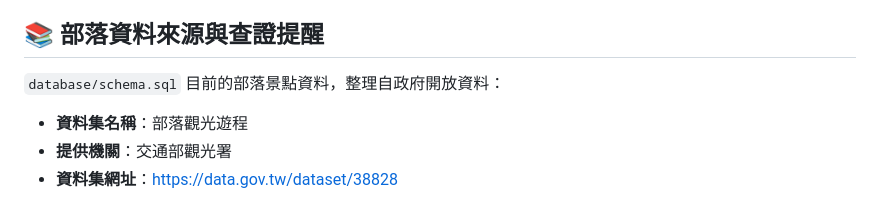
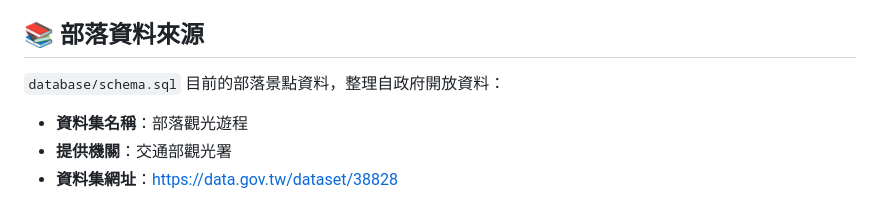
Before and after one commit to UNIbaby-bot/ai-travel-guide, a Markdown page: README.md, the part around the change. Rendered like a GitHub page.

Commit message:
README小修改

```diff
--- a/README.md
+++ b/README.md
@@ -479,7 +479,7 @@ Figma 設計稿：[走部落 TribeWalk｜完整網站 UI 設計稿](https://www.
 - 評論的照片／影片目前是「貼網址」的形式。
 - 揪團申請被核准／拒絕時，目前只會反映在網站畫面上。
 
-## 📚 部落資料來源與查證提醒
+## 📚 部落資料來源
 `database/schema.sql` 目前的部落景點資料，整理自政府開放資料：
 
 - **資料集名稱**：部落觀光遊程
```
